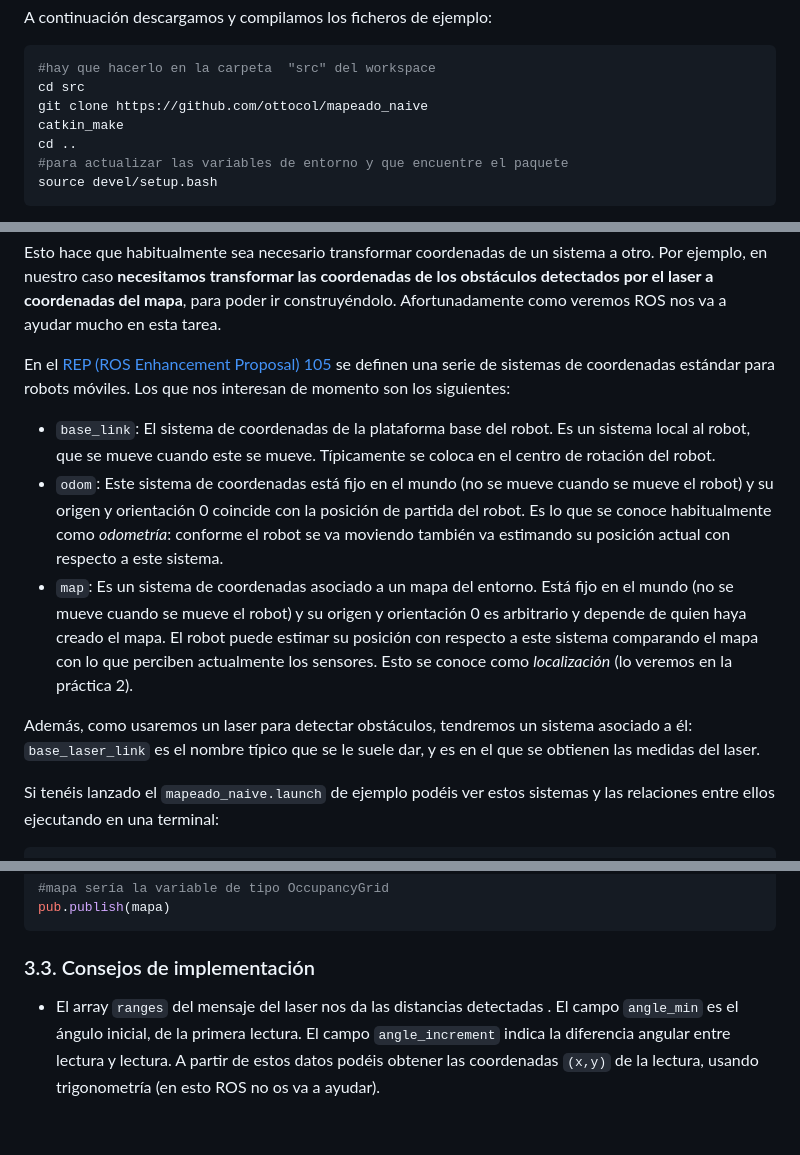
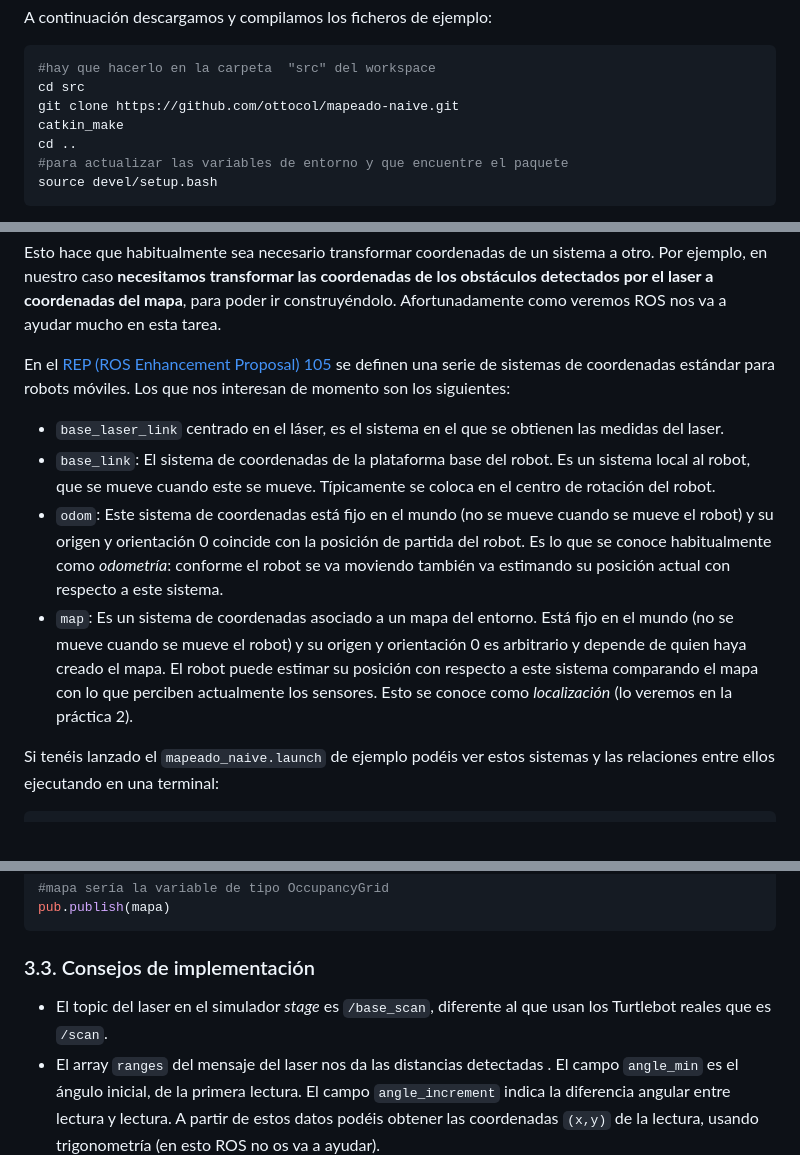
Before and after one commit to ottocol/robots_moviles_2324, a Markdown page: practicas/practica1.md, 3 parts joined by grey strips. Drawn GitHub-style; blank space fills up the shorter version.

Commit message:
corrección de erratas

````diff
--- a/practicas/practica1.md
+++ b/practicas/practica1.md
@@ -37,7 +37,7 @@ A continuación descargamos y compilamos los ficheros de ejemplo:
 ```bash
 #hay que hacerlo en la carpeta  "src" del workspace
 cd src
-git clone https://github.com/ottocol/mapeado_naive
+git clone https://github.com/ottocol/mapeado-naive.git
 catkin_make
 cd ..
 #para actualizar las variables de entorno y que encuentre el paquete
@@ -97,11 +97,10 @@ Esto hace que habitualmente sea necesario transformar coordenadas de un sistema
 
 En el [REP (ROS Enhancement Proposal) 105](https://www.ros.org/reps/rep-0105.html) se definen una serie de sistemas de coordenadas estándar para robots móviles. Los que nos interesan de momento son los siguientes:
 
+- `base_laser_link` centrado en el láser, es el sistema en el que se obtienen las medidas del laser.
 - `base_link`: El sistema de coordenadas de la plataforma base del robot. Es un sistema local al robot, que se mueve cuando este se mueve. Típicamente se coloca en el centro de rotación del robot.
 - `odom`: Este sistema de coordenadas está fijo en el mundo (no se mueve cuando se mueve el robot) y su origen y orientación 0 coincide con la posición de partida del robot. Es lo que se conoce habitualmente como *odometría*: conforme el robot se va moviendo también va estimando su posición actual con respecto a este sistema.
 - `map`: Es un sistema de coordenadas asociado a un mapa del entorno. Está fijo en el mundo (no se mueve cuando se mueve el robot) y su origen y orientación 0 es arbitrario y depende de quien haya creado el mapa. El robot puede estimar su posición con respecto a este sistema comparando el mapa con lo que perciben actualmente los sensores. Esto se conoce como *localización* (lo veremos en la práctica 2).
-
-Además, como usaremos un laser para detectar obstáculos, tendremos un sistema asociado a él: `base_laser_link` es el nombre típico que se le suele dar, y es en el que se obtienen las medidas del laser.
 
 Si tenéis lanzado el `mapeado_naive.launch` de ejemplo podéis ver estos sistemas y las relaciones entre ellos ejecutando en una terminal:
 
@@ -231,6 +230,7 @@ pub.publish(mapa)
 
 ### 3.3. Consejos de implementación
 
+- El topic del laser en el simulador *stage* es `/base_scan`, diferente al que usan los Turtlebot reales que es `/scan`.
 - El array `ranges` del mensaje del laser nos da las distancias detectadas . El campo `angle_min` es el ángulo inicial, de la primera lectura. El campo `angle_increment` indica la diferencia angular entre lectura y lectura. A partir de estos datos podéis obtener las coordenadas `(x,y)` de la lectura, usando trigonometría (en esto ROS no os va a ayudar).
 - Intentad no malgastar recursos computacionales para no ralentizar el algoritmo: un laser puede publicar mensajes decenas de veces por segundo y cada mensaje puede contener miles de lecturas. No es factible procesar toda esta información.
 	+ Procesar solo algunos mensajes del laser. En el *callback* del laser podéis implementar algún tipo de contador para que solo se procese 1 de cada `n` mensajes y el resto se ignoren. De manera un poco más sofisticada podéis usar el *timestamp* que hay en cada mensaje para comprobar si han pasado `n` segundos desde el último que se procesó. El *timestamp* está en el campo `header.stamp` del mensaje. El método `to_sec()` convierte el *timestamp* a segundos y simplemente restando *timestamps* podéis encontrar la diferencia.
````
